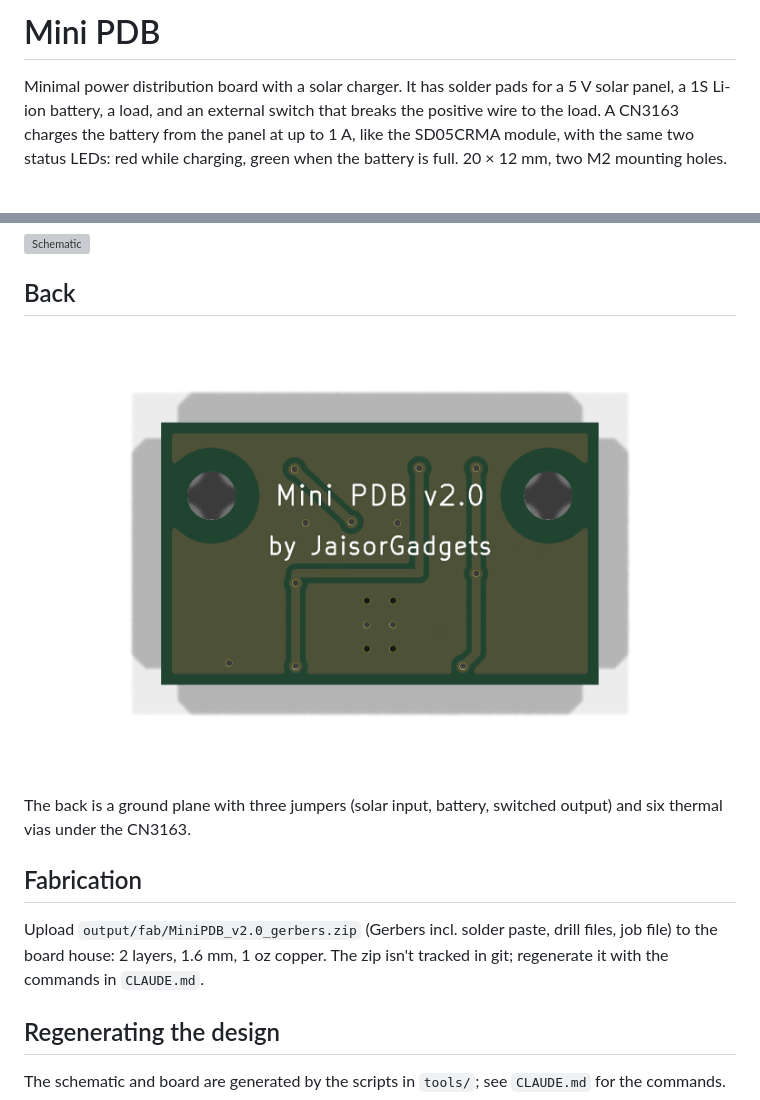
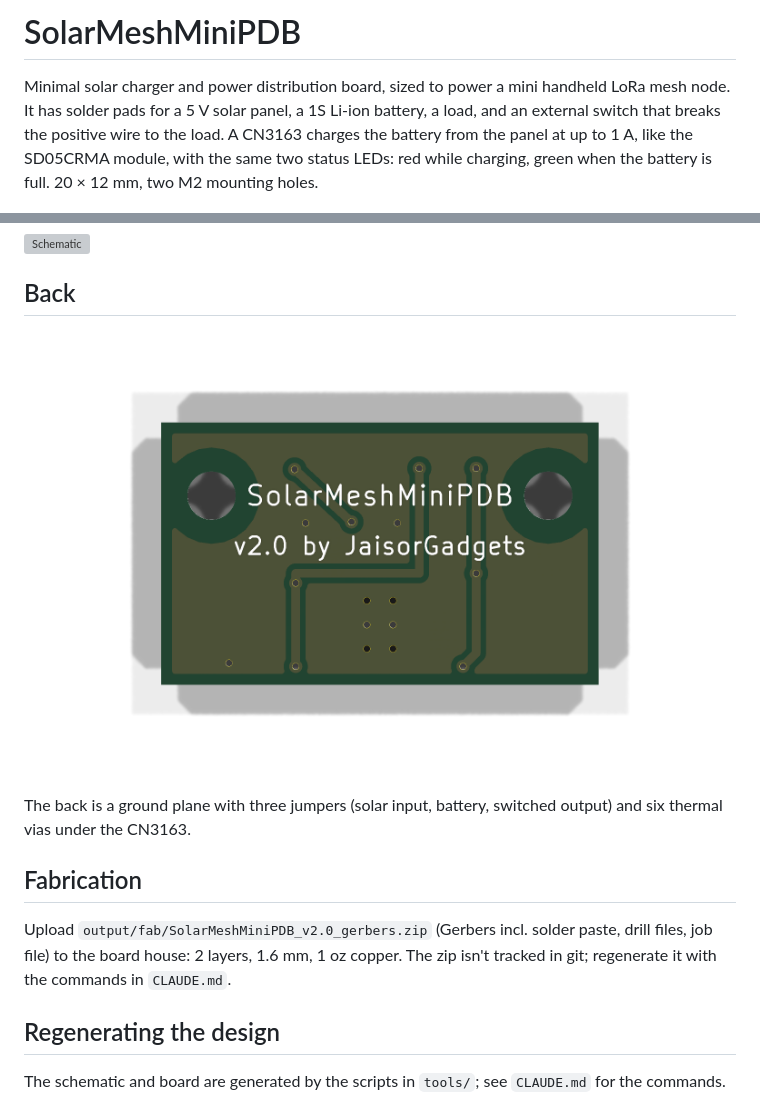
Before and after one commit to jaisor/SNAP_Power_Mini, a Markdown page: README.md, 2 parts joined by grey strips. Drawn GitHub-style; pictures changed too: docs/images/pcb-bottom.png; grey boxes are pictures that could not be loaded.

```diff
--- a/README.md
+++ b/README.md
@@ -1,6 +1,6 @@
-# Mini PDB
+# SolarMeshMiniPDB
 
-Minimal power distribution board with a solar charger. It has solder pads for a 5 V solar panel, a 1S Li-ion battery, a load, and an external switch that breaks the positive wire to the load. A CN3163 charges the battery from the panel at up to 1 A, like the SD05CRMA module, with the same two status LEDs: red while charging, green when the battery is full. 20 × 12 mm, two M2 mounting holes.
+Minimal solar charger and power distribution board, sized to power a mini handheld LoRa mesh node. It has solder pads for a 5 V solar panel, a 1S Li-ion battery, a load, and an external switch that breaks the positive wire to the load. A CN3163 charges the battery from the panel at up to 1 A, like the SD05CRMA module, with the same two status LEDs: red while charging, green when the battery is full. 20 × 12 mm, two M2 mounting holes.
 
 ![Top](docs/images/pcb-top.png)
 
@@ -36,7 +36,7 @@ The back is a ground plane with three jumpers (solar input, battery, switched ou
 
 ## Fabrication
 
-Upload `output/fab/MiniPDB_v2.0_gerbers.zip` (Gerbers incl. solder paste, drill files, job file) to the board house: 2 layers, 1.6 mm, 1 oz copper. The zip isn't tracked in git; regenerate it with the commands in `CLAUDE.md`.
+Upload `output/fab/SolarMeshMiniPDB_v2.0_gerbers.zip` (Gerbers incl. solder paste, drill files, job file) to the board house: 2 layers, 1.6 mm, 1 oz copper. The zip isn't tracked in git; regenerate it with the commands in `CLAUDE.md`.
 
 ## Regenerating the design
 
```
Also changed, not shown: CLAUDE.md (+26 -24 lines), docs/images/pcb-iso.png, docs/images/pcb-top.png, 15 other files.
